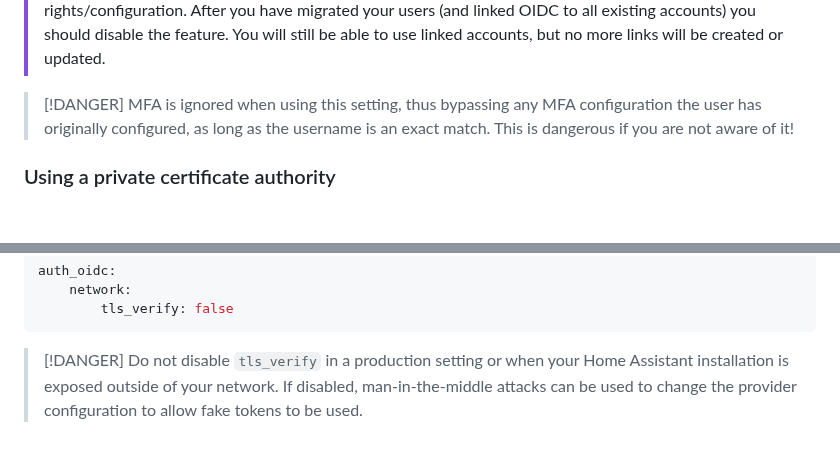
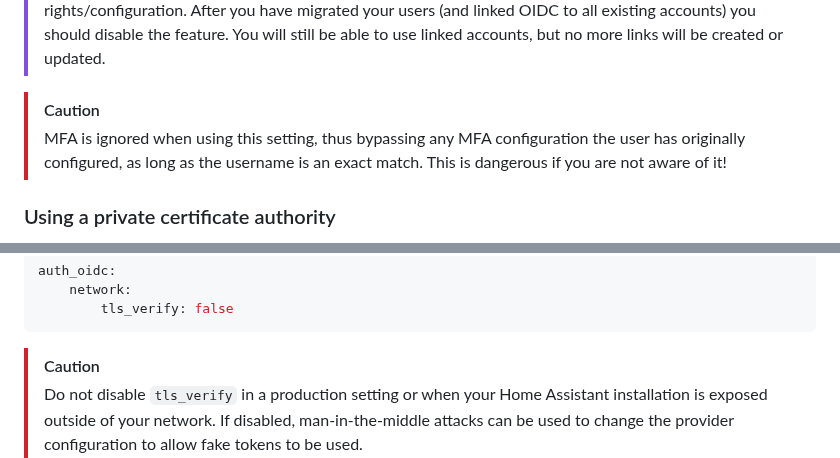
Before and after one commit to christiaangoossens/hass-oidc-auth, a Markdown page: docs/configuration.md, 2 parts joined by grey strips. Rendered like a GitHub page; blank space fills up the shorter version.

Commit message:
Use caution

````diff
--- a/docs/configuration.md
+++ b/docs/configuration.md
@@ -49,7 +49,7 @@ Upon login, OIDC users will then automatically be linked to the HA user with the
 > [!IMPORTANT]
 > It's recommended to only enable this temporarily as it may pose a security risk. Any OIDC user with a username corresponding to a user in Home Assistant can get access to that user and all its rights/configuration. After you have migrated your users (and linked OIDC to all existing accounts) you should disable the feature. You will still be able to use linked accounts, but no more links will be created or updated.
 
-> [!DANGER]
+> [!CAUTION]
 > MFA is ignored when using this setting, thus bypassing any MFA configuration the user has originally configured, as long as the username is an exact match. This is dangerous if you are not aware of it!
 
 ### Using a private certificate authority
@@ -71,5 +71,5 @@ auth_oidc:
         tls_verify: false
 ```
 
-> [!DANGER]
+> [!CAUTION]
 > Do not disable `tls_verify` in a production setting or when your Home Assistant installation is exposed outside of your network. If disabled, man-in-the-middle attacks can be used to change the provider configuration to allow fake tokens to be used.
````
